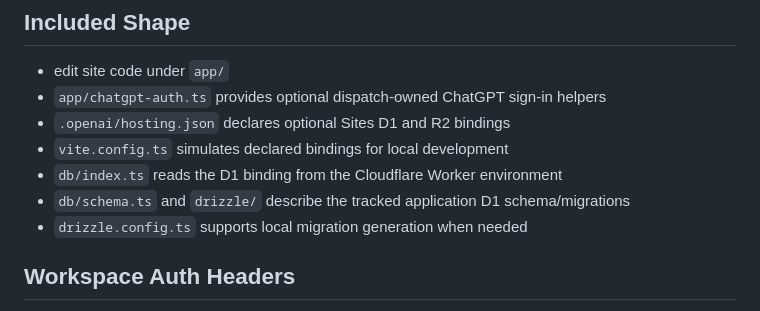
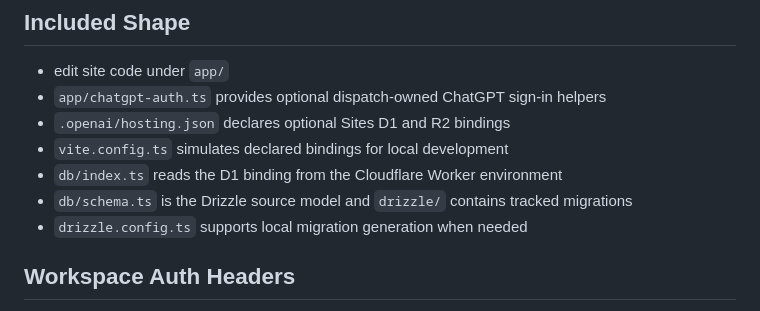
Before and after one commit to Gek2or/muuttobotti-finland, a Markdown page: README.md, the part around the change. Rendered like a GitHub page.

Commit message:
Align README with generated migration source

```diff
--- a/README.md
+++ b/README.md
@@ -72,7 +72,7 @@ Scripts that need writable project-scoped home, npm, XDG, and temporary paths us
 - `.openai/hosting.json` declares optional Sites D1 and R2 bindings
 - `vite.config.ts` simulates declared bindings for local development
 - `db/index.ts` reads the D1 binding from the Cloudflare Worker environment
-- `db/schema.ts` and `drizzle/` describe the tracked application D1 schema/migrations
+- `db/schema.ts` is the Drizzle source model and `drizzle/` contains tracked migrations
 - `drizzle.config.ts` supports local migration generation when needed
 
 ## Workspace Auth Headers
```
